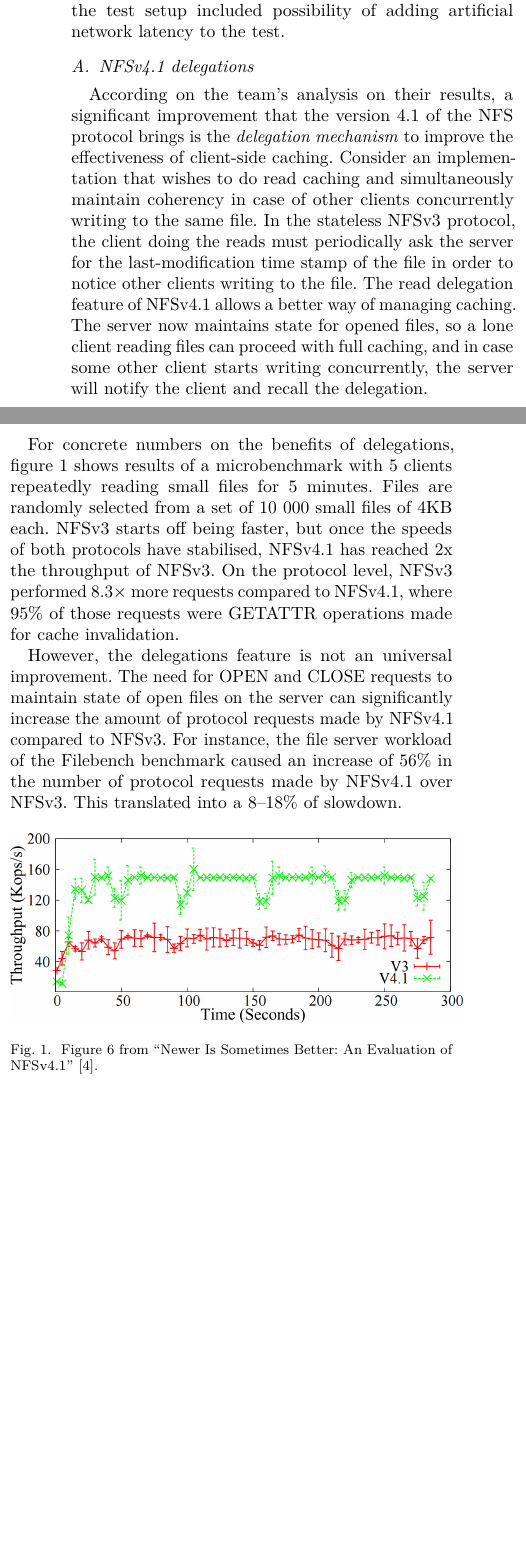
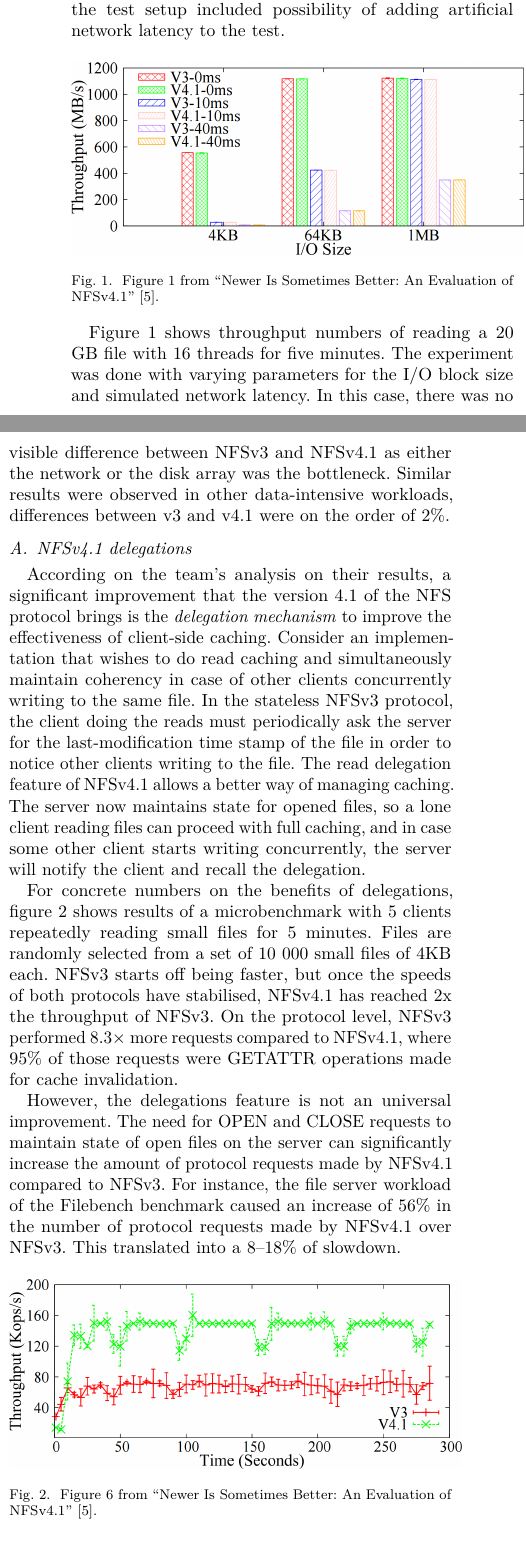
Before and after one commit to dezgeg/measurement-semma, a LaTeX paper (semma.tex, which reads content.tex): two parts of the columns of page 3 of 5, joined at a grey line, cut so that both start at the same text, the shorter picture padded with empty space. Compiled offline with pdfLaTeX; a missing font is replaced by an installed copy or a similar font; a LaTeX package or settings file that is missing is left out.

Commit message:
NFSv41 figures and stuff

```diff
--- a/content.tex
+++ b/content.tex
@@ -166,6 +165,19 @@ For version 4.1 of the NFS protocol, this has been investigated in the aptly-nam
 Their test setup was done on a 10GbE network with five client machines and one server machine, running identical enterprise-class hardware.
 The NFS server was equipped with fast solid-state disks in RAID-0 to keep the focus of the tests on the protocol level performance.
 In addition to comparing performance with multiple clients, the test setup included possibility of adding artificial network latency to the test.
+
+\begin{figure}[h]
+\centering\includegraphics[width=0.5\textwidth]{images/nfsv41better-random-read-throughput.png}
+\caption{Figure 1 from ``Newer Is Sometimes Better: An Evaluation of NFSv4.1''~\cite{NFSv4Better}.}
+% Section 3.1 Random read
+\label{fig:NFSv41ReadThroughput}
+\end{figure}
+
+Figure~\ref{fig:NFSv41ReadThroughput} shows throughput numbers of reading a 20 GB file with 16 threads for five minutes.
+The experiment was done with varying parameters for the I/O block size and simulated network latency.
+In this case, there was no visible difference between NFSv3 and NFSv4.1 as either the network or the disk array was the bottleneck.
+Similar results were observed in other data-intensive workloads,
+differences between v3 and v4.1 were on the order of 2\%.
 
 \subsection{NFSv4.1 delegations}
 According on the team's analysis on their results, a significant improvement that the version 4.1 of the NFS protocol brings is the \emph{delegation
```
Also changed, not shown: viitteet.bib (+8 -0 lines), images/nfsv41better-bugfix-comparison.png (added), images/nfsv41better-random-read-throughput.png (added), content.tex (3 more changed lines).
